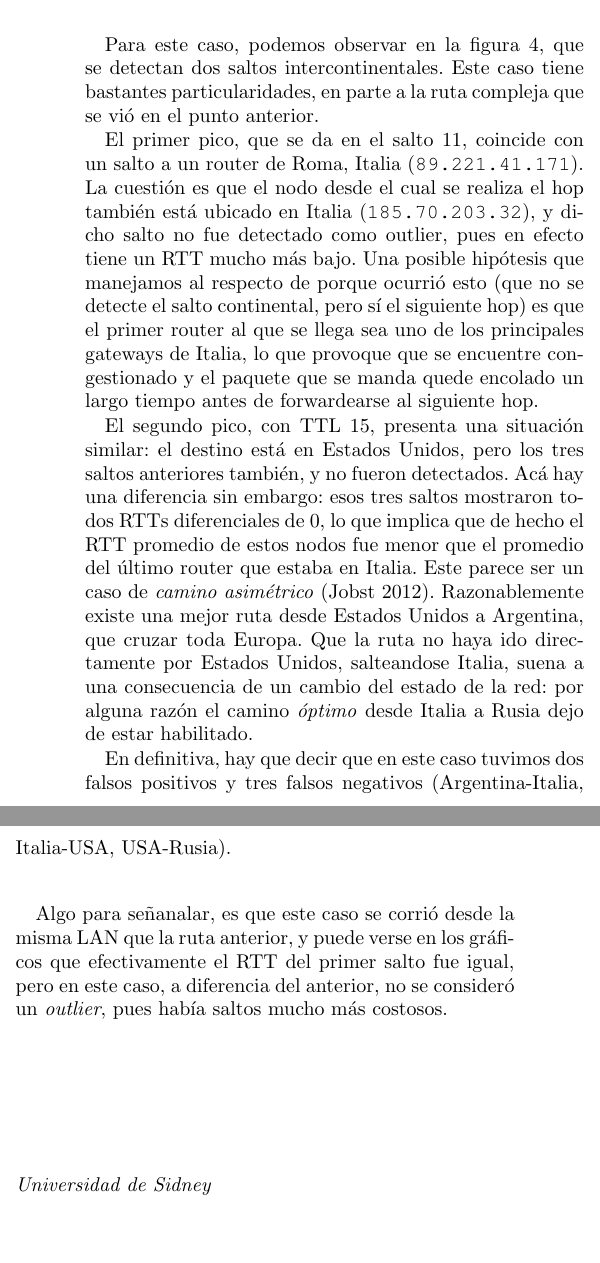
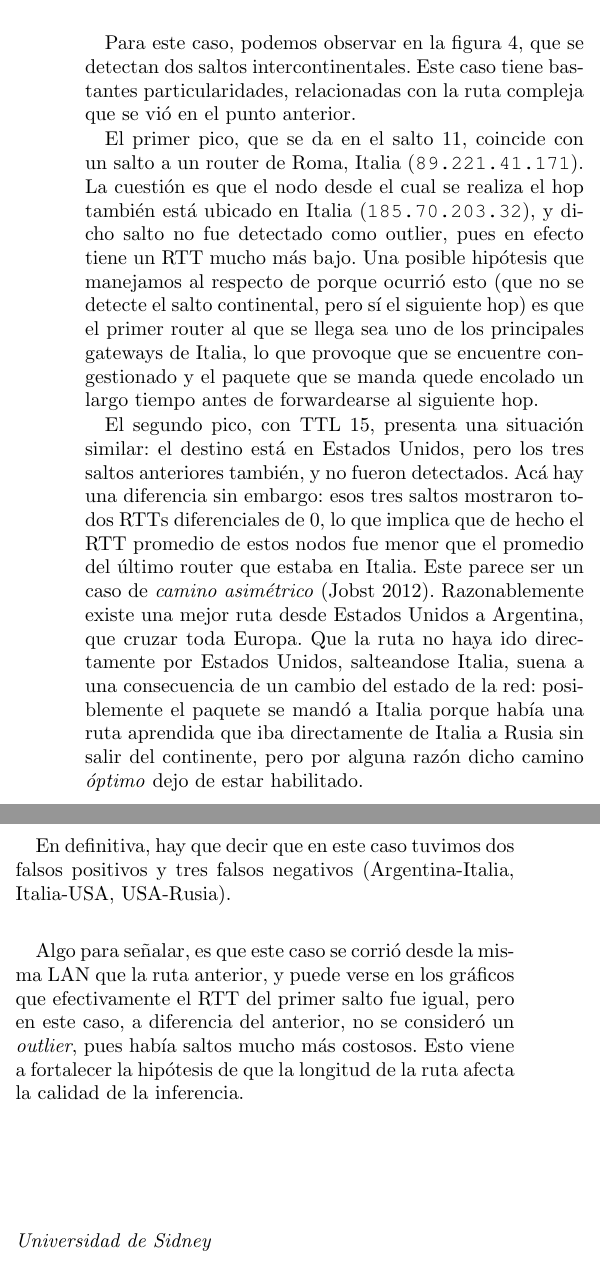
Before and after one commit to mathigatti/tdc-tp2, a LaTeX paper (informe/informe.tex, which reads informe/resultados.tex): two parts of the columns of page 3 of 4, joined at a grey line, cut so that both start at the same text, the shorter picture padded with empty space. Compiled offline with pdfLaTeX.

Commit message:
Minor changes to report

```diff
--- a/informe/resultados.tex
+++ b/informe/resultados.tex
@@ -50,19 +50,19 @@ De los 30 saltos necesarios para llegar al destinto 3 no respondieron el TTL, re
 \begin{figure}[H]
   \centering
   \includegraphics[width=8.5cm]{figs/traceroute-moscow.pdf}
-  \caption{\footnotesize RTT entre saltos (antes y después de normalizar respectivamente) para el sitio \texttt{www.msu.com}. $n$ es la cantidad de TTLs para los que se obtuvo un \emph{time exceed} (que son los puntos que se grafican).}
+  \caption{\footnotesize RTT entre saltos (antes y después de normalizar respectivamente) para el sitio \texttt{www.msu.com}. $n$ es la cantidad de TTLs para los que se obtuvo un \emph{time exceeded} (que son los puntos que se grafican).}
   \label{plot-moscow}
 \end{figure}
 
-Para este caso, podemos observar en la figura \ref{plot-moscow}, que se detectan dos saltos intercontinentales. Este caso tiene bastantes particularidades, en parte a la ruta compleja que se vió en el punto anterior.
+Para este caso, podemos observar en la figura \ref{plot-moscow}, que se detectan dos saltos intercontinentales. Este caso tiene bastantes particularidades, relacionadas con la ruta compleja que se vió en el punto anterior.
 
 El primer pico, que se da en el salto 11, coincide con un salto a un router de Roma, Italia (\texttt{89.221.41.171}). La cuestión es que el nodo desde el cual se realiza el hop también está ubicado en Italia (\texttt{185.70.203.32}), y dicho salto no fue detectado como outlier, pues en efecto tiene un RTT mucho más bajo. Una posible hipótesis que manejamos al respecto de porque ocurrió esto (que no se detecte el salto continental, pero sí el siguiente hop) es que el primer router al que se llega sea uno de los principales gateways de Italia, lo que provoque que se encuentre congestionado y el paquete que se manda quede encolado un largo tiempo antes de forwardearse al siguiente hop.
 
-El segundo pico, con TTL 15, presenta una situación similar: el destino está en Estados Unidos, pero los tres saltos anteriores también, y no fueron detectados. Acá hay una diferencia sin embargo: esos tres saltos mostraron todos RTTs diferenciales de 0, lo que implica que de hecho el RTT promedio de estos nodos fue menor que el promedio del último router que estaba en Italia. Este parece ser un caso de \textit{camino asimétrico} (Jobst 2012). Razonablemente existe una mejor ruta desde Estados Unidos a Argentina, que cruzar toda Europa. Que la ruta no haya ido directamente por Estados Unidos, salteandose Italia, suena a una consecuencia de un cambio del estado de la red: por alguna razón el camino \textit{óptimo} desde Italia a Rusia dejo de estar habilitado.
+El segundo pico, con TTL 15, presenta una situación similar: el destino está en Estados Unidos, pero los tres saltos anteriores también, y no fueron detectados. Acá hay una diferencia sin embargo: esos tres saltos mostraron todos RTTs diferenciales de 0, lo que implica que de hecho el RTT promedio de estos nodos fue menor que el promedio del último router que estaba en Italia. Este parece ser un caso de \textit{camino asimétrico} (Jobst 2012). Razonablemente existe una mejor ruta desde Estados Unidos a Argentina, que cruzar toda Europa. Que la ruta no haya ido directamente por Estados Unidos, salteandose Italia, suena a una consecuencia de un cambio del estado de la red: posiblemente el paquete se mandó a Italia porque había una ruta aprendida que iba directamente de Italia a Rusia sin salir del continente, pero por alguna razón dicho camino \emph{óptimo} dejo de estar habilitado.
 
 En definitiva, hay que decir que en este caso tuvimos dos falsos positivos y tres falsos negativos (Argentina-Italia, Italia-USA, USA-Rusia).
 
-Algo para señanalar, es que este caso se corrió desde la misma LAN que la ruta anterior, y puede verse en los gráficos que efectivamente el RTT del primer salto fue igual, pero en este caso, a diferencia del anterior, no se consideró un \emph{outlier}, pues había saltos mucho más costosos.
+Algo para señalar, es que este caso se corrió desde la misma LAN que la ruta anterior, y puede verse en los gráficos que efectivamente el RTT del primer salto fue igual, pero en este caso, a diferencia del anterior, no se consideró un \emph{outlier}, pues había saltos mucho más costosos. Esto viene a fortalecer la hipótesis de que la longitud de la ruta afecta la calidad de la inferencia.
 
 \subsection*{Universidad de Sidney}
 
```
Also changed, not shown: informe/informe.pdf, informe/resultados.tex (8 more changed lines).
